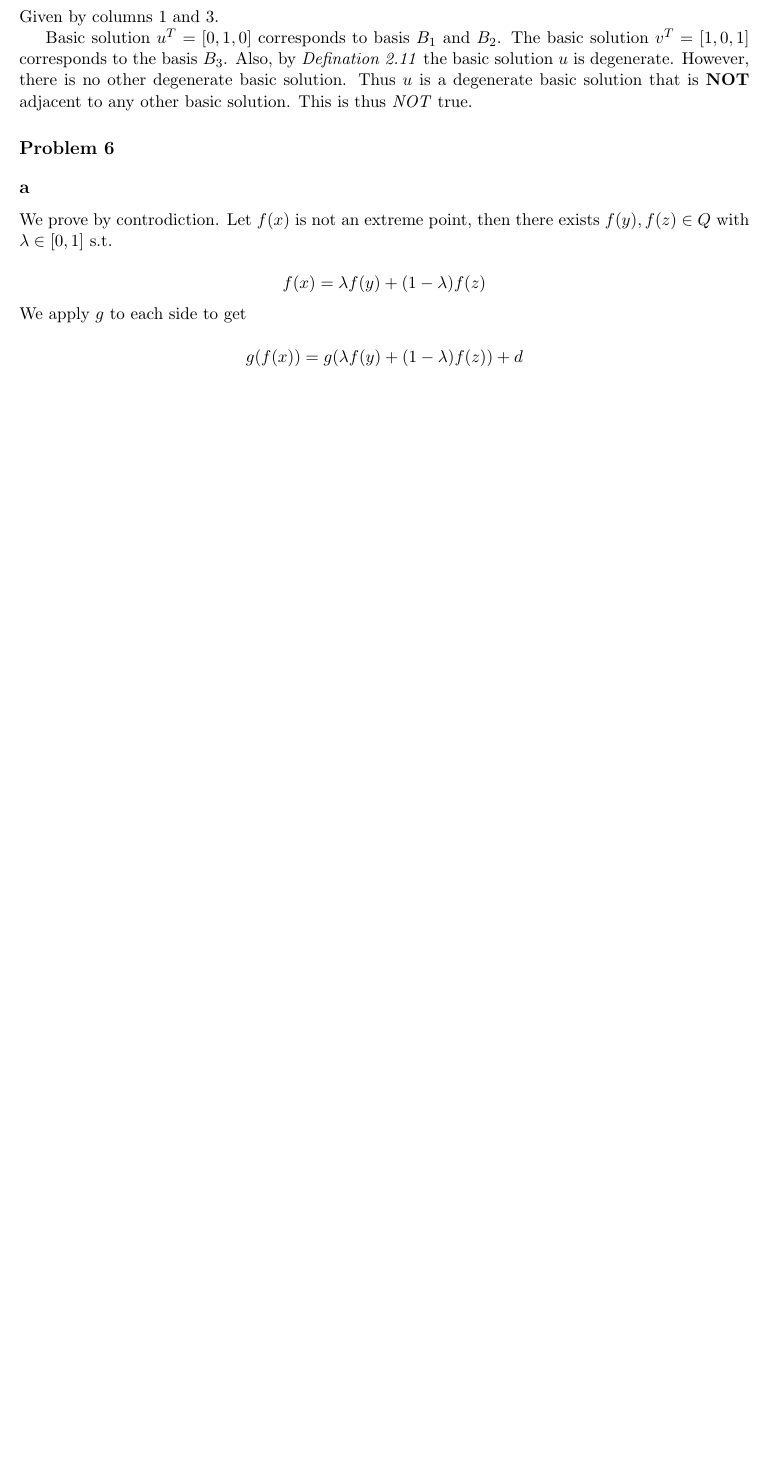
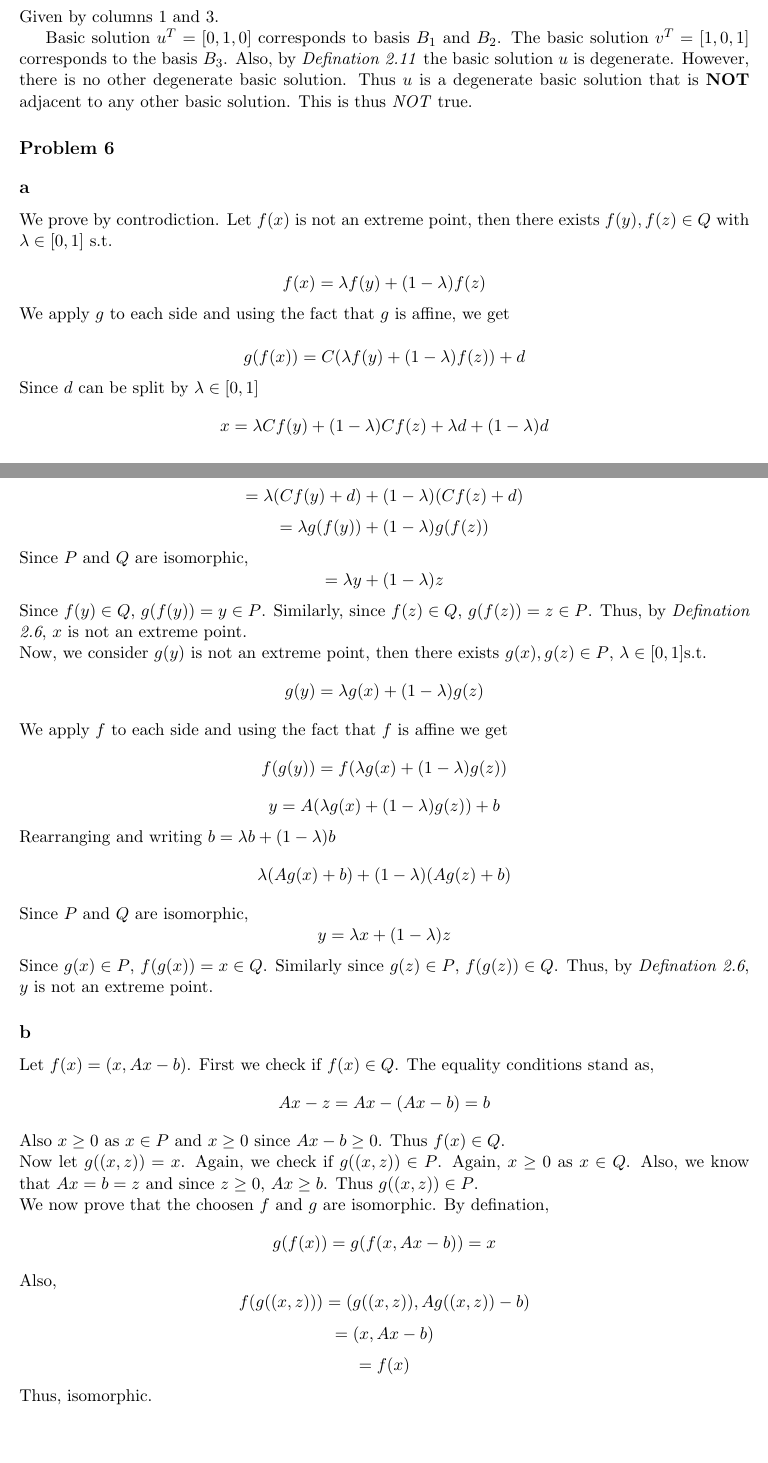
Before and after one commit to Huzaifg/math525-texs, a LaTeX document (A02/main.tex): part of page 8 of 8 before the commit and two parts of pages 8 and 9 of 9 after it, the two joined at a grey line, cut so that both start at the same text, the shorter picture padded with empty space. Compiled offline with pdfLaTeX.

Commit message:
Problem 6 done

```diff
--- a/A02/main.tex
+++ b/A02/main.tex
@@ -321,8 +321,43 @@ Basic solution $u^T = [0,1,0]$ corresponds to basis $B_1$ and $B_2$. The basic s
 \subsection*{a}
 We prove by controdiction. Let $f(x)$ is not an extreme point, then there exists $f(y), f(z) \in Q$ with $\lambda \in [0,1]$ s.t.\\
 \[f(x) = \lambda f(y) + (1-\lambda)f(z)\]
-We apply $g$ to each side to get \\
-\[g(f(x)) = g(\lambda f(y) + (1-\lambda)f(z)) + d\]
+We apply $g$ to each side and using the fact that $g$ is affine, we get \\
+\[g(f(x)) = C(\lambda f(y) + (1-\lambda)f(z)) + d\]
+Since $d$ can be split by $\lambda \in [0,1]$
+\[x = \lambda C f(y) + (1 - \lambda) C f(z) + \lambda d + (1 - \lambda) d\]
+\[ = \lambda(Cf(y) + d) + (1-\lambda)(Cf(z) + d)\]
+\[= \lambda g(f(y)) + (1 - \lambda)g(f(z))\]
+Since $P$ and $Q$ are isomorphic,
+\[ = \lambda y + (1 - \lambda)z\]
+Since $f(y) \in Q$, $g(f(y)) = y \in P$. Similarly, since $f(z) \in Q$, $g(f(z)) = z \in P$. Thus, by \textit{Defination 2.6}, $x$ is not an extreme point. \\
+Now, we consider $g(y)$ is not an extreme point, then there exists $g(x), g(z) \in P$, $\lambda \in [0,1]$s.t.
+\[g(y) = \lambda g(x) + (1 - \lambda)g(z)\]
+We apply $f$ to each side and using the fact that $f$ is affine we get
+\[f(g(y)) = f(\lambda g(x) + (1 - \lambda)g(z))\]
+\[y = A(\lambda g(x) + (1 - \lambda)g(z)) + b\]
+Rearranging and writing $b = \lambda b + (1 - \lambda)b$
+\[\lambda(Ag(x) + b) + (1 - \lambda)(Ag(z) + b)\]
+Since $P$ and $Q$ are isomorphic,
+\[y = \lambda x + (1-\lambda)z\]
+Since $g(x) \in P$, $f(g(x)) = x \in Q$. Similarly since $g(z) \in P$, $f(g(z)) \in Q$. Thus, by \textit{Defination 2.6}, $y$ is not an extreme point.
+
+
+\subsection*{b}
+Let $f(x) = (x, Ax - b)$. First we check if $f(x) \in Q$. The equality conditions stand as,
+\[Ax - z = Ax - (Ax - b) = b\]
+Also $x \ge 0$ as $x \in P$ and $x \ge 0$ since $Ax -b \ge 0$. Thus $f(x) \in Q$. \\
+Now let $g((x,z)) = x$. Again, we check if $g((x,z)) \in P$. Again, $x \ge 0$ as $x \in Q$. Also, we know that $Ax = b = z$ and since $z \ge 0$, $Ax \ge b$.
+Thus $g((x,z)) \in P$. \\
+We now prove that the choosen $f$ and $g$ are isomorphic. By defination,
+\[g(f(x)) = g(f(x, Ax -b)) = x\]
+Also,
+\[f(g((x,z))) = (g((x,z)) , Ag((x,z)) - b) \]
+\[= (x, Ax -b) \]
+\[= f(x)\]
+Thus, isomorphic.
+
+
+
 
 
 \end{document}
```
